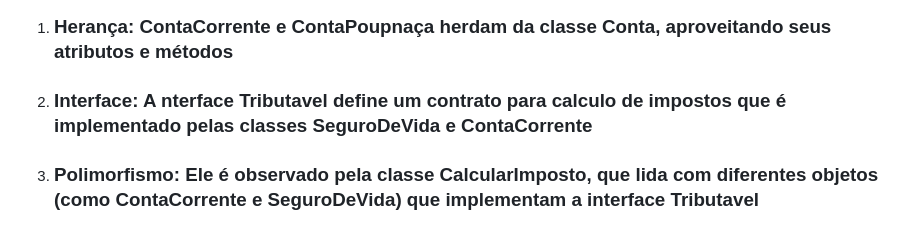
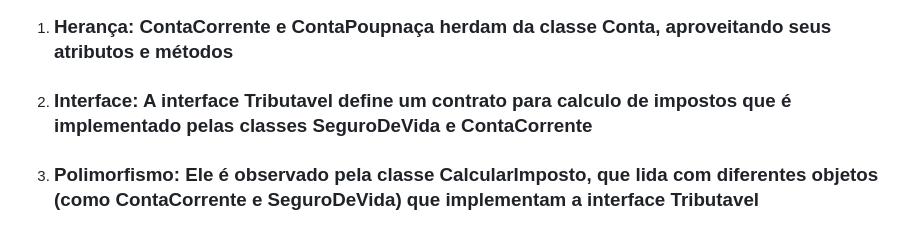
Before and after one commit to Vicente-VP/Fatec-Resumos, a Markdown page: Prog_avancada-Java/Resumos/ProjetoBancario-PolieInter.md, the part around the change. Drawn GitHub-style.

Commit message:
Resumo Sistema Bancário Polimorfismo|Interface

```diff
--- a/Prog_avancada-Java/Resumos/ProjetoBancario-PolieInter.md
+++ b/Prog_avancada-Java/Resumos/ProjetoBancario-PolieInter.md
@@ -41,6 +41,6 @@ Capacidade de um objeto assumir diferentes formas, ou seja, uma operação pode
 
 1. <h3>Herança: ContaCorrente e ContaPoupnaça herdam da classe Conta, aproveitando seus atributos e métodos</h3>
 
-2. <h3>Interface: A nterface Tributavel define um contrato para calculo de impostos que é implementado pelas classes SeguroDeVida e ContaCorrente</h3>
+2. <h3>Interface: A interface Tributavel define um contrato para calculo de impostos que é implementado pelas classes SeguroDeVida e ContaCorrente</h3>
 
 3. <h3>Polimorfismo: Ele é observado pela classe CalcularImposto, que lida com diferentes objetos (como ContaCorrente e SeguroDeVida) que implementam a interface Tributavel</h3>
```
